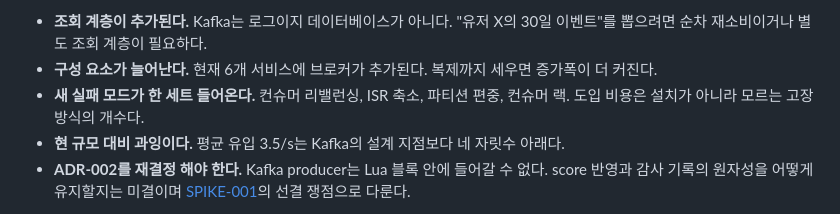
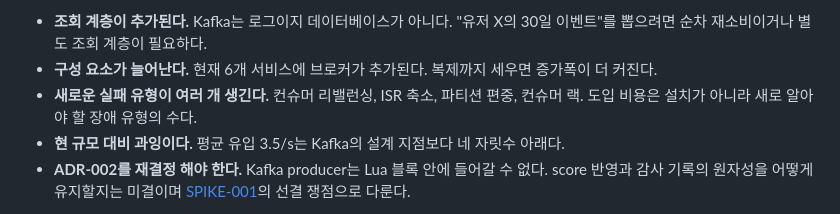
Before and after one commit to DalecB/RealtimeAPI_Java, a Markdown page: docs/PRD.md, the part around the change. Drawn GitHub-style.

```diff
--- a/docs/PRD.md
+++ b/docs/PRD.md
@@ -1102,7 +1102,7 @@ POST /admin/api-keys          → API Key 발급 (quota 설정 포함)
 
 - **조회 계층이 추가된다.** Kafka는 로그이지 데이터베이스가 아니다. "유저 X의 30일 이벤트"를 뽑으려면 순차 재소비이거나 별도 조회 계층이 필요하다.
 - **구성 요소가 늘어난다.** 현재 6개 서비스에 브로커가 추가된다. 복제까지 세우면 증가폭이 더 커진다.
-- **새 실패 모드가 한 세트 들어온다.** 컨슈머 리밸런싱, ISR 축소, 파티션 편중, 컨슈머 랙. 도입 비용은 설치가 아니라 모르는 고장 방식의 개수다.
+- **새로운 실패 유형이 여러 개 생긴다.** 컨슈머 리밸런싱, ISR 축소, 파티션 편중, 컨슈머 랙. 도입 비용은 설치가 아니라 새로 알아야 할 장애 유형의 수다.
 - **현 규모 대비 과잉이다.** 평균 유입 3.5/s는 Kafka의 설계 지점보다 네 자릿수 아래다.
 - **ADR-002를 재결정 해야 한다.** Kafka producer는 Lua 블록 안에 들어갈 수 없다. score 반영과 감사 기록의 원자성을 어떻게 유지할지는 미결이며 [SPIKE-001](SPIKE-001-kafka-migration-path.md)의 선결 쟁점으로 다룬다.
 
```
Also changed, not shown: docs/SPIKE-001-kafka-migration-path.md (+43 -7 lines).
